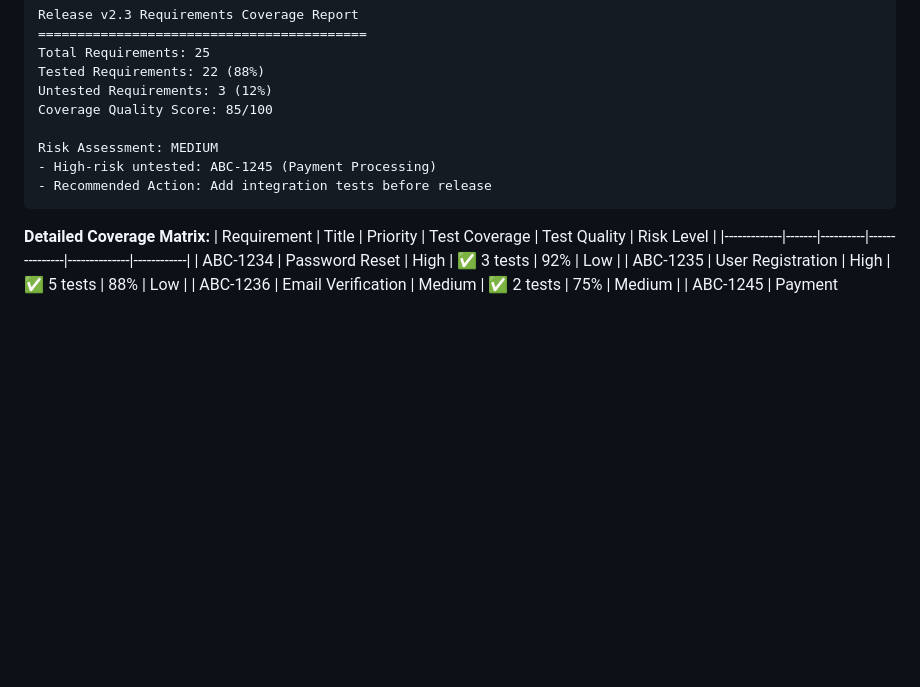
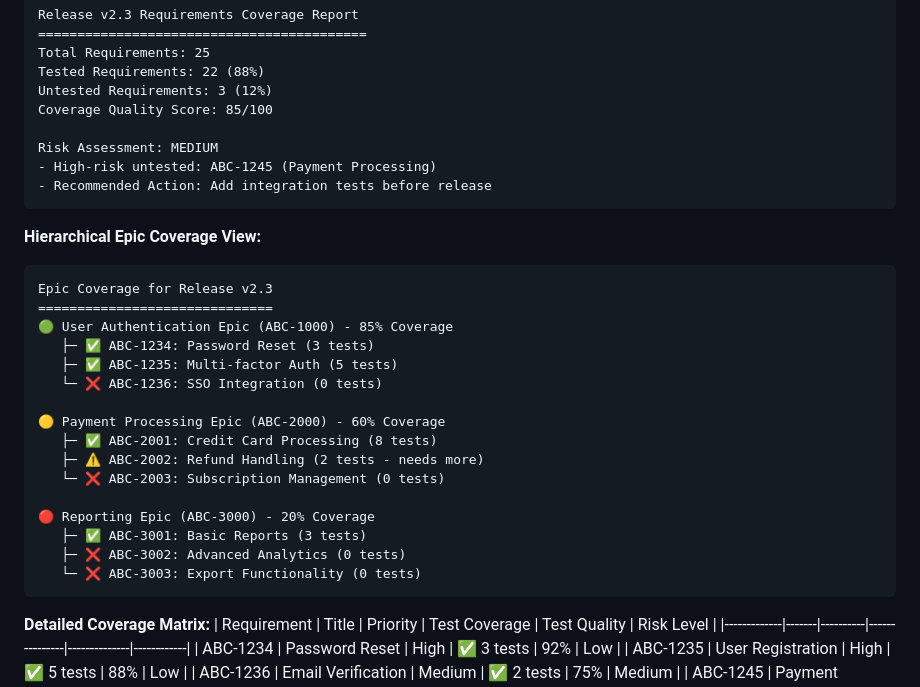
Before and after one commit to tanviranadive/fern-platform, a Markdown page: docs/rfc/rfc-003-requirements-traceability-and-test-coverage-intelligence.md, the part around the change printed below. Rendered like a GitHub page; blank space fills up the shorter version.

````diff
--- a/docs/rfc/rfc-003-requirements-traceability-and-test-coverage-intelligence.md
+++ b/docs/rfc/rfc-003-requirements-traceability-and-test-coverage-intelligence.md
@@ -220,6 +220,26 @@ Risk Assessment: MEDIUM
 - Recommended Action: Add integration tests before release
 ```
 
+**Hierarchical Epic Coverage View:**
+```
+Epic Coverage for Release v2.3
+==============================
+🟢 User Authentication Epic (ABC-1000) - 85% Coverage
+   ├─ ✅ ABC-1234: Password Reset (3 tests)
+   ├─ ✅ ABC-1235: Multi-factor Auth (5 tests)
+   └─ ❌ ABC-1236: SSO Integration (0 tests)
+
+🟡 Payment Processing Epic (ABC-2000) - 60% Coverage
+   ├─ ✅ ABC-2001: Credit Card Processing (8 tests)
+   ├─ ⚠️ ABC-2002: Refund Handling (2 tests - needs more)
+   └─ ❌ ABC-2003: Subscription Management (0 tests)
+
+🔴 Reporting Epic (ABC-3000) - 20% Coverage
+   ├─ ✅ ABC-3001: Basic Reports (3 tests)
+   ├─ ❌ ABC-3002: Advanced Analytics (0 tests)
+   └─ ❌ ABC-3003: Export Functionality (0 tests)
+```
+
 **Detailed Coverage Matrix:**
 | Requirement | Title | Priority | Test Coverage | Test Quality | Risk Level |
 |-------------|-------|----------|---------------|--------------|------------|
````
Also changed, not shown: other parts of docs/rfc/rfc-003-requirements-traceability-and-test-coverage-intelligence.md (+38 -0 lines), docs/analysis/jira-integration-gap-analysis.md (added, +219 -0 lines), docs/use-cases/10-pm-connectors-management.md (+14 -1 lines).
